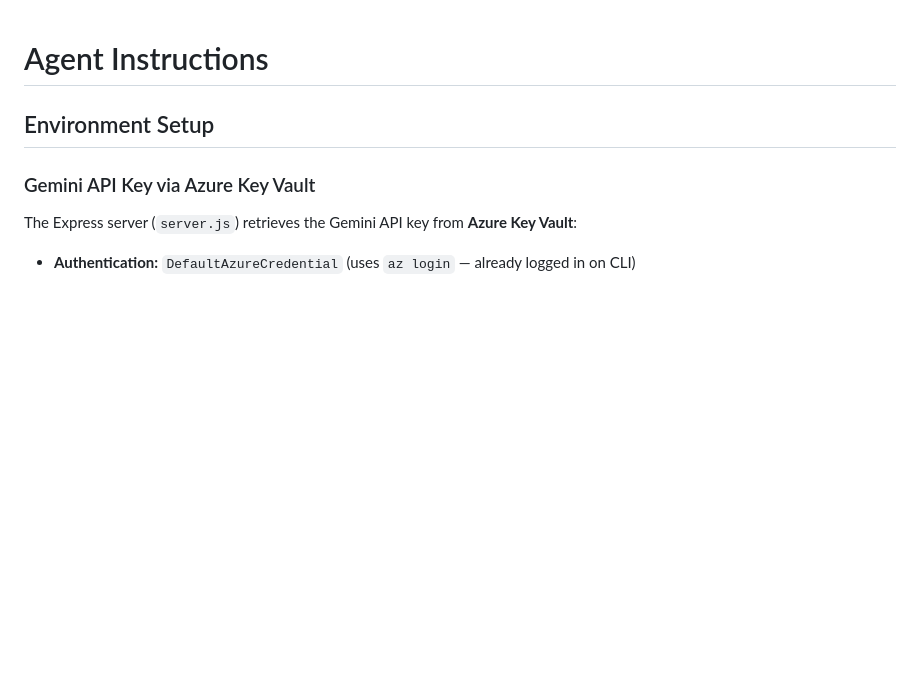
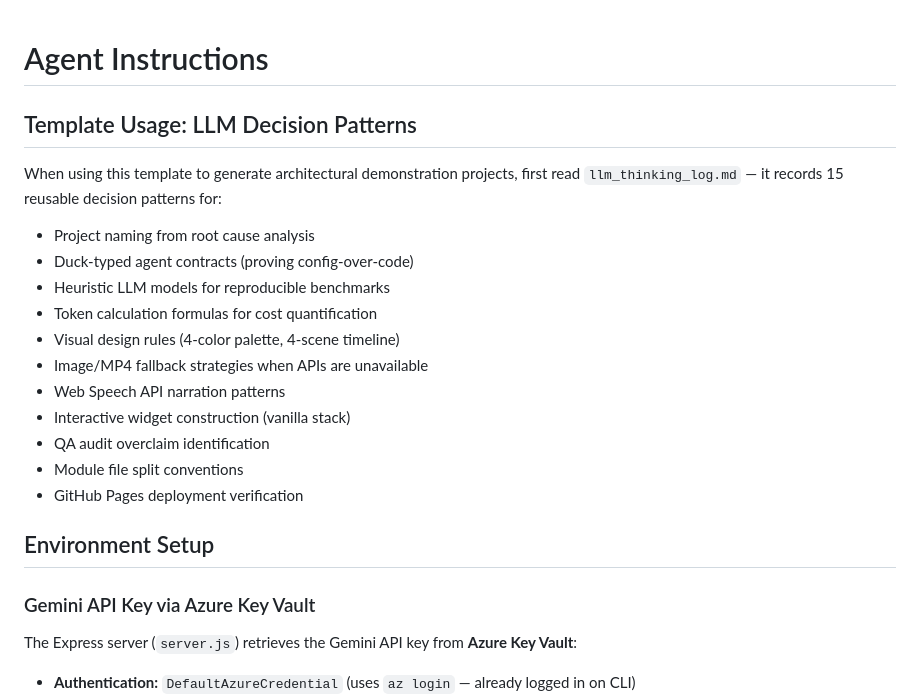
Before and after one commit to rifaterdemsahin/animation-template-llm-training, a Markdown page: AGENTS.md, the part around the change. GitHub-like rendering; blank space fills up the shorter version.

Commit message:
docs: add llm_thinking_log.md — 15 reusable LLM decision patterns for template usage

```diff
--- a/AGENTS.md
+++ b/AGENTS.md
@@ -1,4 +1,19 @@
 # Agent Instructions
+
+## Template Usage: LLM Decision Patterns
+
+When using this template to generate architectural demonstration projects, first read `llm_thinking_log.md` — it records 15 reusable decision patterns for:
+- Project naming from root cause analysis
+- Duck-typed agent contracts (proving config-over-code)
+- Heuristic LLM models for reproducible benchmarks
+- Token calculation formulas for cost quantification
+- Visual design rules (4-color palette, 4-scene timeline)
+- Image/MP4 fallback strategies when APIs are unavailable
+- Web Speech API narration patterns
+- Interactive widget construction (vanilla stack)
+- QA audit overclaim identification
+- Module file split conventions
+- GitHub Pages deployment verification
 
 ## Environment Setup
 
```
Also changed, not shown: llm_thinking_log.md (added, +289 -0 lines).
